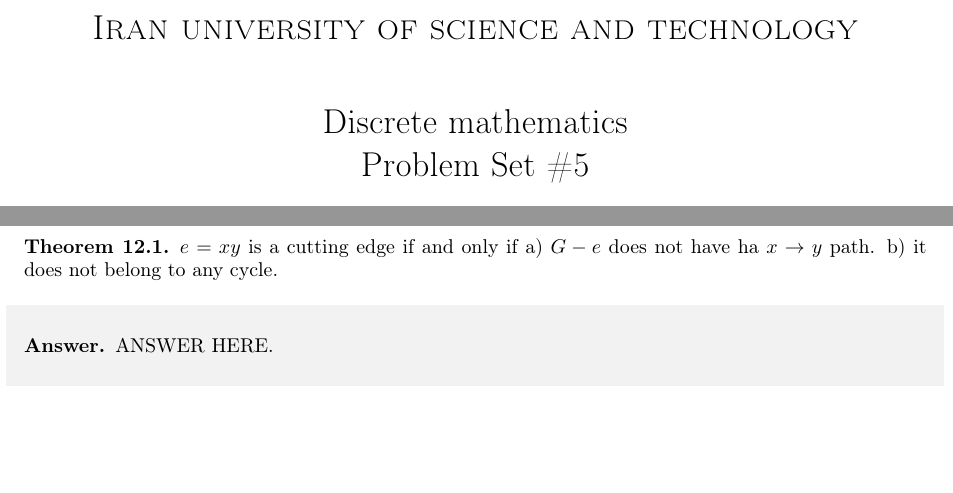
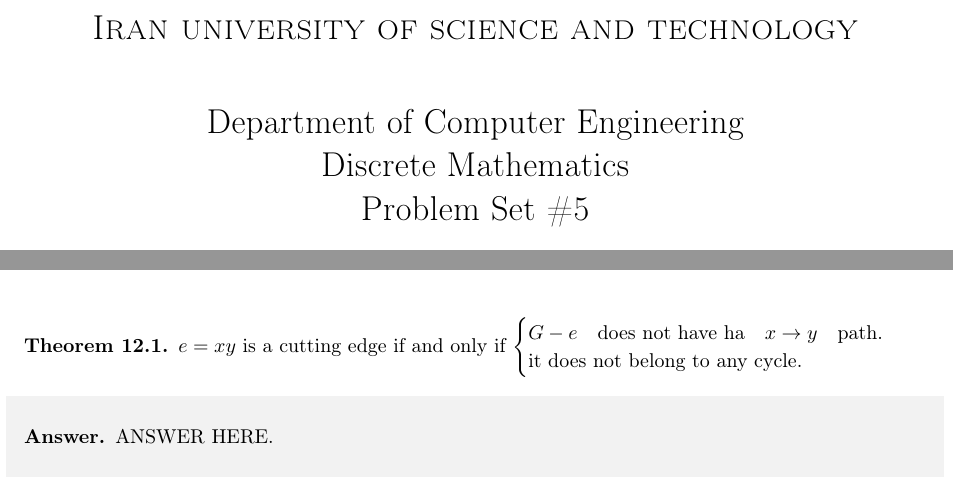
Before and after one commit to ali4heydari/DiscreteMathematicsLaTeX, a LaTeX document (PS5/PS5.tex): two parts of pages 1 and 3 of 4 before the commit and two parts of pages 1 and 4 of 4 after it, joined at a grey line, cut so that both start at the same text, the shorter picture padded with empty space. Compiled offline with pdfLaTeX.

Commit message:
Questions subitem impelemented

```diff
--- a/PS5/PS5.tex
+++ b/PS5/PS5.tex
@@ -54,7 +54,8 @@
 \center
 \includegraphics[scale=0.5]{IUST_logo_color} \\
 Iran university of science and technology} \\ [25pt] % Your university, school and/or department name(s)
-Discrete mathematics\\Problem Set \#5 \\
+Department of Computer Engineering \\
+Discrete Mathematics\\Problem Set \#5 \\
 }
 \author{Ali Heydari}
 \date{\today}
@@ -293,8 +301,12 @@
 Prove the theorem blow.
 \begin{theorem}
 $e = xy$ is a cutting edge if and only if
-a) $G-e$ does not have ha $x \rightarrow y$ path.
-b) it does not belong to any cycle.
+ $
+\begin{cases}
+  G-e \quad \text{does not have ha} \quad x \rightarrow y \quad \text{path}. \\
+\text{it does not belong to any cycle.}
+\end{cases}
+$
 \end{theorem}
 \begin{shaded}
 \begin{answer}
```
Also changed, not shown: PS5/PS5.pdf, PS5/PS5.tex (13 more changed lines).
